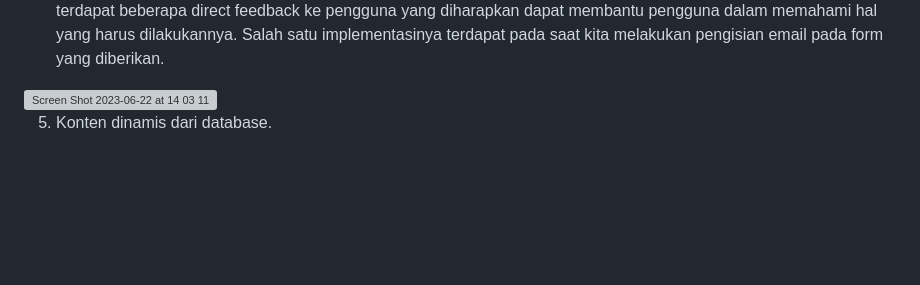
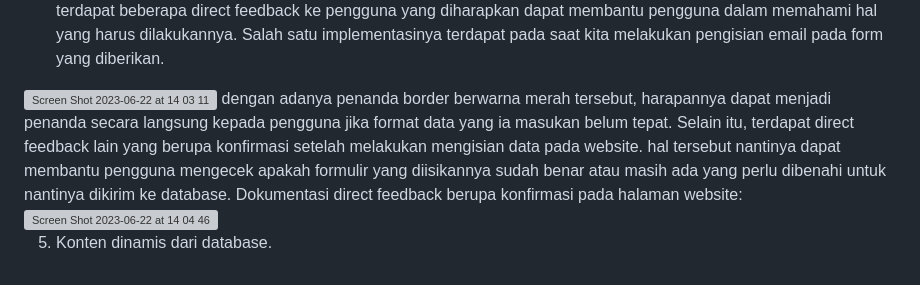
Before and after one commit to wildandr/UASPPW1_22-505766-SV-21917_WebsiteAgensiAvalon, a Markdown page: README.md, the part around the change. GitHub-like rendering; blank space fills up the shorter version; grey boxes are pictures that could not be loaded.

```diff
--- a/README.md
+++ b/README.md
@@ -49,5 +49,11 @@ menjadi komunikasi secara tidak langsung kepada pengguna, sehingga nantinya dapa
 Dalam website avalon, terdapat beberapa direct feedback ke pengguna yang diharapkan dapat membantu pengguna dalam memahami hal yang harus dilakukannya.
 Salah satu implementasinya terdapat pada saat kita melakukan pengisian email pada form yang diberikan.
 <img width="331" alt="Screen Shot 2023-06-22 at 14 03 11" src="https://github.com/wildandr/UASPPW1_22-505766-SV-21917_WebsiteAgensiAvalon/assets/125935800/5dd85645-b622-4f23-a80f-8a927130f540">
+dengan adanya penanda border berwarna merah tersebut, harapannya dapat menjadi penanda secara langsung kepada pengguna jika format data yang ia masukan
+belum tepat. Selain itu, terdapat direct feedback lain yang berupa konfirmasi setelah melakukan mengisian data pada website. hal tersebut nantinya dapat
+membantu pengguna mengecek apakah formulir yang diisikannya sudah benar atau masih ada yang perlu dibenahi untuk nantinya dikirim ke database.
+Dokumentasi direct feedback berupa konfirmasi pada halaman website:
+<img width="682" alt="Screen Shot 2023-06-22 at 14 04 46" src="https://github.com/wildandr/UASPPW1_22-505766-SV-21917_WebsiteAgensiAvalon/assets/125935800/e9699d17-048a-4b12-859c-2d29aec733d4">
+
 
 5. Konten dinamis dari database.
```
